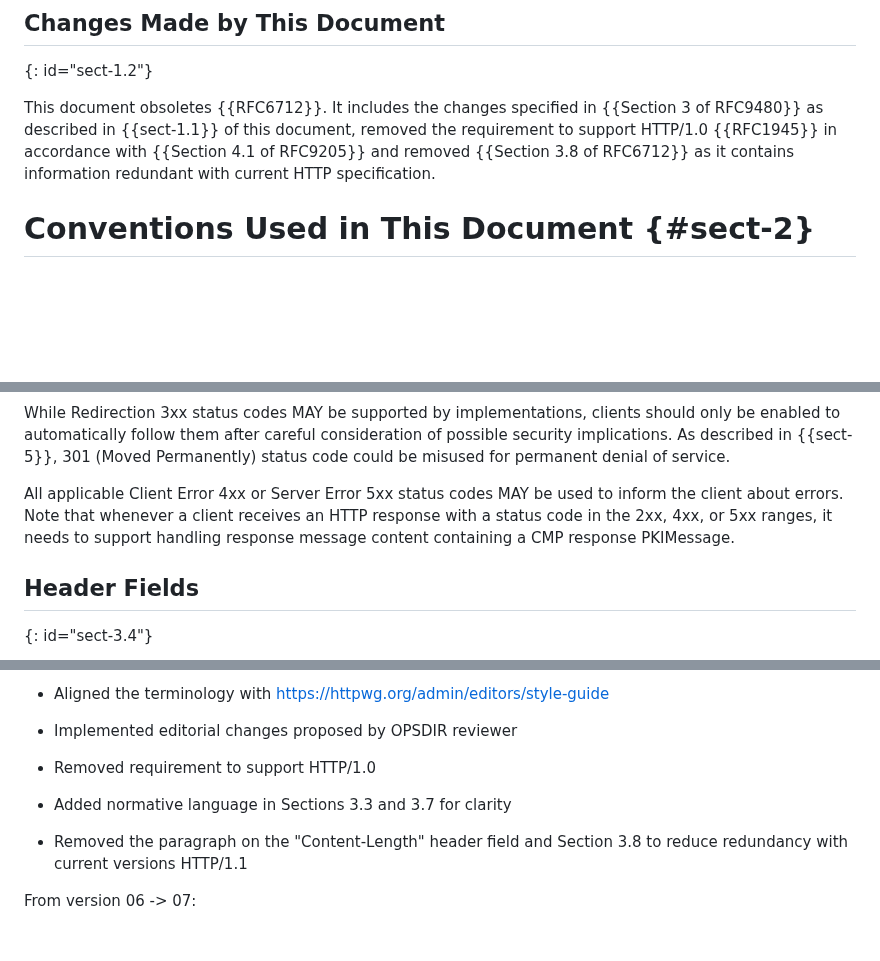
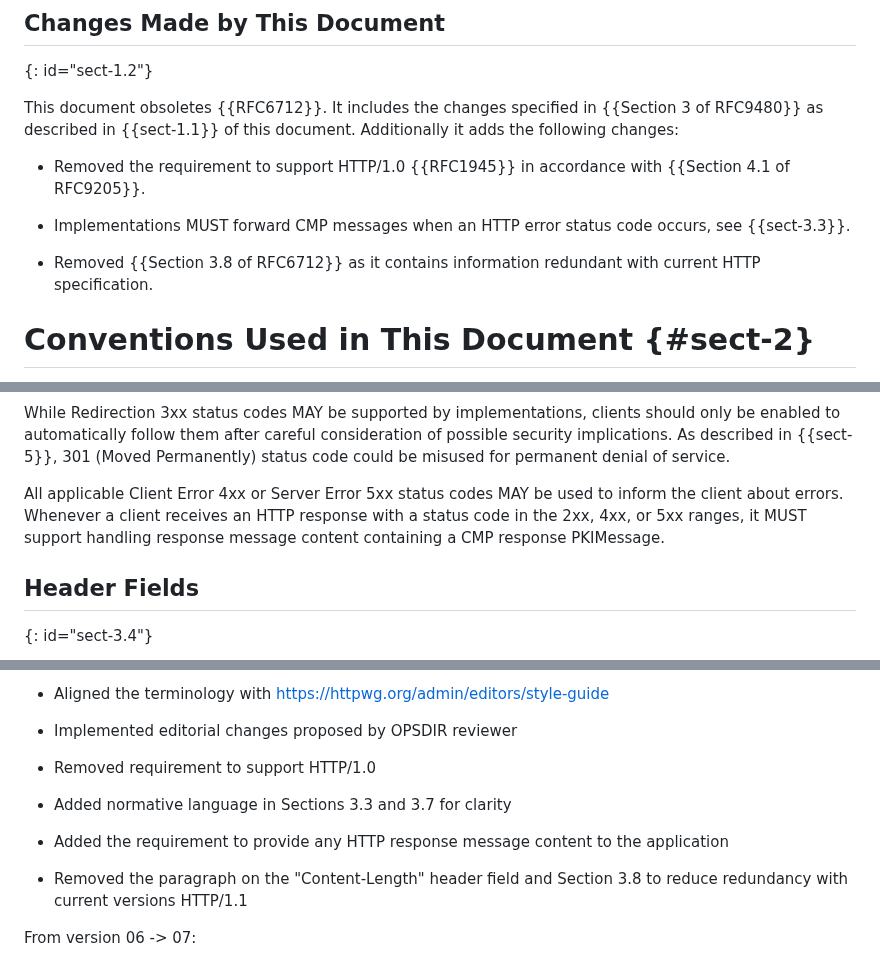
Before and after one commit to lamps-wg/cmp-updates, a Markdown page: draft-ietf-lamps-rfc6712bis.md, 3 parts joined by grey strips. Rendered like a GitHub page; blank space fills up the shorter version.

Commit message:
Improved requirement to provide any HTTP response message content to the application

```diff
--- a/draft-ietf-lamps-rfc6712bis.md
+++ b/draft-ietf-lamps-rfc6712bis.md
@@ -181,7 +181,13 @@ management operations specified in the [Lightweight CMP Profile](#RFC9483), in t
 
 This document obsoletes {{RFC6712}}.
 It includes the changes specified in {{Section 3 of RFC9480}} as
-described in {{sect-1.1}} of this document, removed the requirement to support HTTP/1.0 {{RFC1945}} in accordance with {{Section 4.1 of RFC9205}} and removed {{Section 3.8 of RFC6712}} as it contains information redundant with current HTTP specification.
+described in {{sect-1.1}} of this document. Additionally it adds the following changes:
+
+* Removed the requirement to support HTTP/1.0 {{RFC1945}} in accordance with {{Section 4.1 of RFC9205}}.
+
+* Implementations MUST forward CMP messages when an HTTP error status code occurs, see  {{sect-3.3}}.
+
+* Removed {{Section 3.8 of RFC6712}} as it contains information redundant with current HTTP specification.
 
 
 
@@ -246,9 +252,9 @@ implications.  As described in {{sect-5}}, 301 (Moved Permanently) status code
 could be misused for permanent denial of service.
 
 All applicable Client Error 4xx or Server Error 5xx status codes
-MAY be used to inform the client about errors. Note that whenever
+MAY be used to inform the client about errors. Whenever
 a client receives an HTTP response with a status code in the 2xx,
-4xx, or 5xx ranges, it needs to support handling response message
+4xx, or 5xx ranges, it MUST support handling response message
 content containing a CMP response PKIMessage.
 
 
@@ -487,6 +493,8 @@ From version 07 -> 08:
 
 * Added normative language in Sections 3.3 and 3.7 for clarity
 
+* Added the requirement to provide any HTTP response message content to the application
+
 * Removed the paragraph on the "Content-Length" header field and Section 3.8 to reduce redundancy with current versions HTTP/1.1
 
 
```
